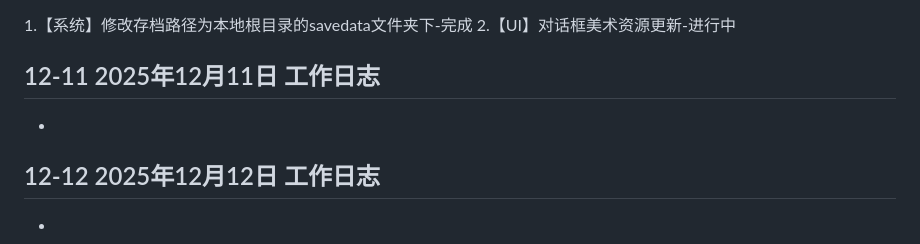
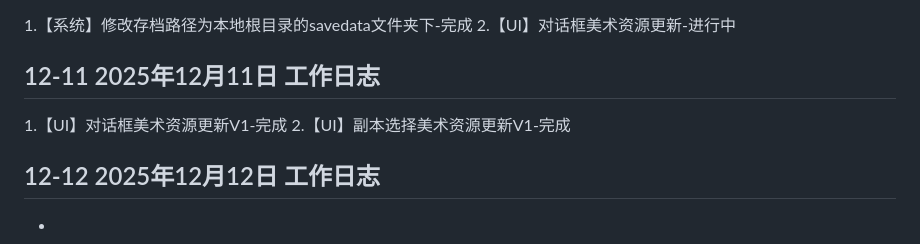
Before and after one commit to MengStone/mengstone.github.io, a Markdown page: posts/2025-12.md, the part around the change. GitHub-like rendering.

```diff
--- a/posts/2025-12.md
+++ b/posts/2025-12.md
@@ -53,7 +53,8 @@
 2.【UI】对话框美术资源更新-进行中
 
 ## 12-11 2025年12月11日 工作日志
--
+1.【UI】对话框美术资源更新V1-完成
+2.【UI】副本选择美术资源更新V1-完成
 
 ## 12-12 2025年12月12日 工作日志
 -
```
